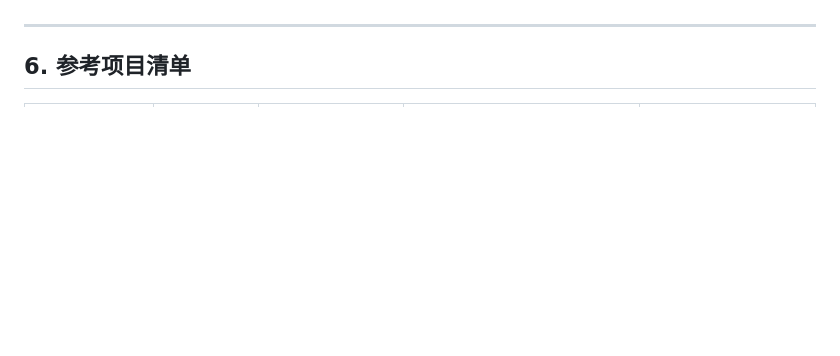
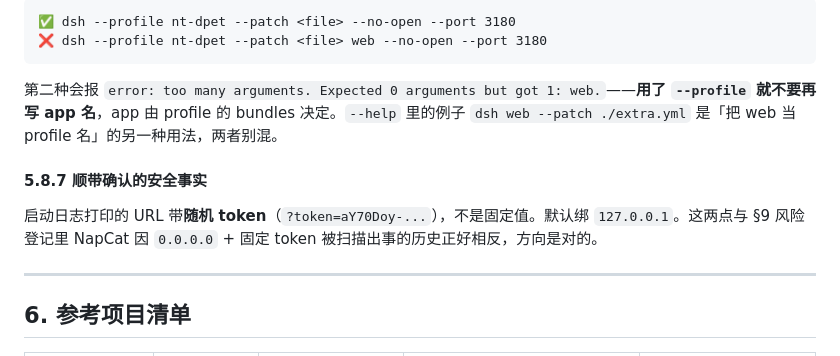
Before and after one commit to ntars/NT-Dpet, a Markdown page: docs/TECH-RESEARCH.md, the part around one of its changes. GitHub-like rendering; blank space fills up the shorter version.

````diff
--- a/docs/TECH-RESEARCH.md
+++ b/docs/TECH-RESEARCH.md
@@ -423,3 +496,15 @@ macOS 上确实有等价物，且都是「AppleScript + Accessibility API」而
+```
+✅ dsh --profile nt-dpet --patch <file> --no-open --port 3180
+❌ dsh --profile nt-dpet --patch <file> web --no-open --port 3180
+```
+
+第二种会报 `error: too many arguments. Expected 0 arguments but got 1: web.`——**用了 `--profile` 就不要再写 app 名**，app 由 profile 的 bundles 决定。`--help` 里的例子 `dsh web --patch ./extra.yml` 是「把 web 当 profile 名」的另一种用法，两者别混。
+
+#### 5.8.7 顺带确认的安全事实
+
+启动日志打印的 URL 带**随机 token**（`?token=aY70Doy-...`），不是固定值。默认绑 `127.0.0.1`。这两点与 §9 风险登记里 NapCat 因 `0.0.0.0` + 固定 token 被扫描出事的历史正好相反，方向是对的。
+
+
 ---
 
 ## 6. 参考项目清单
````
Also changed, not shown: other parts of docs/TECH-RESEARCH.md (+73 -0 lines), docs/ARCHITECTURE.md (+36 -2 lines).
